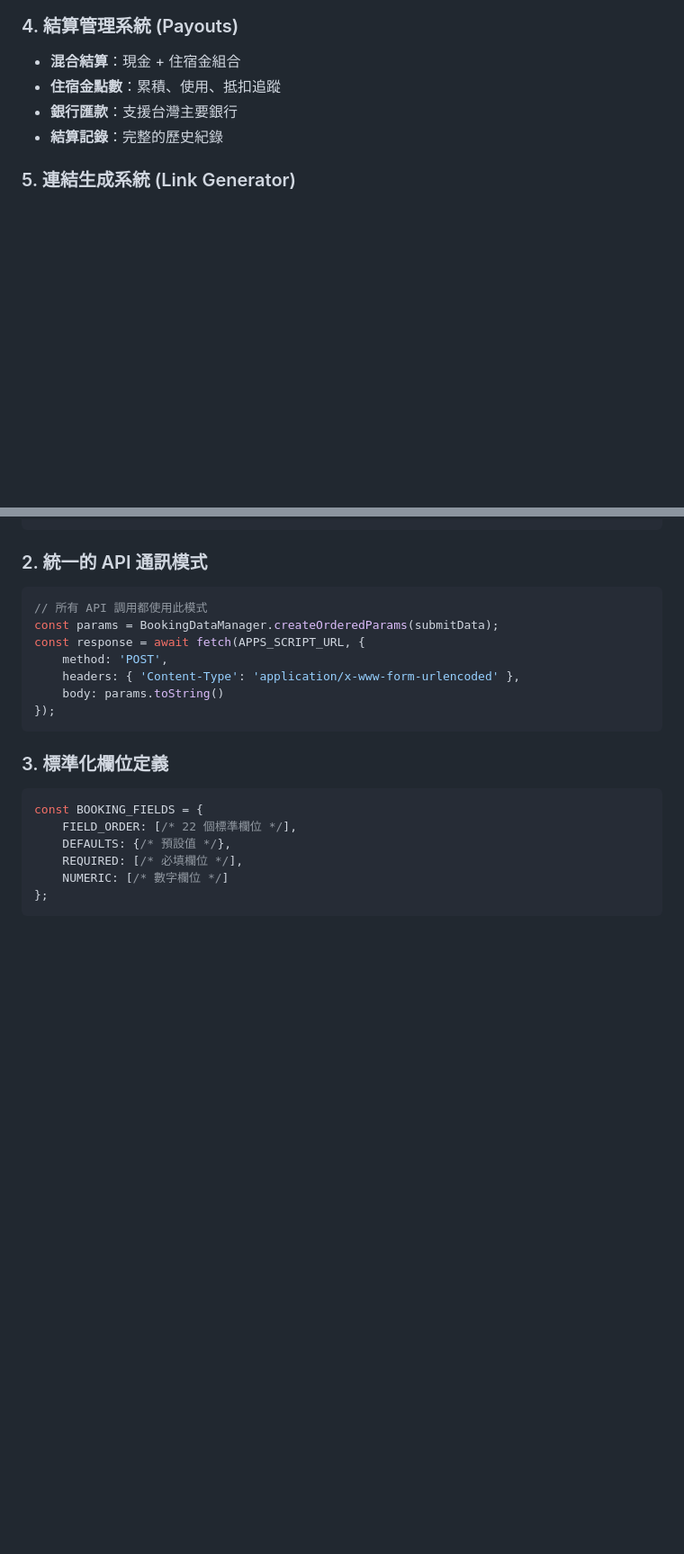
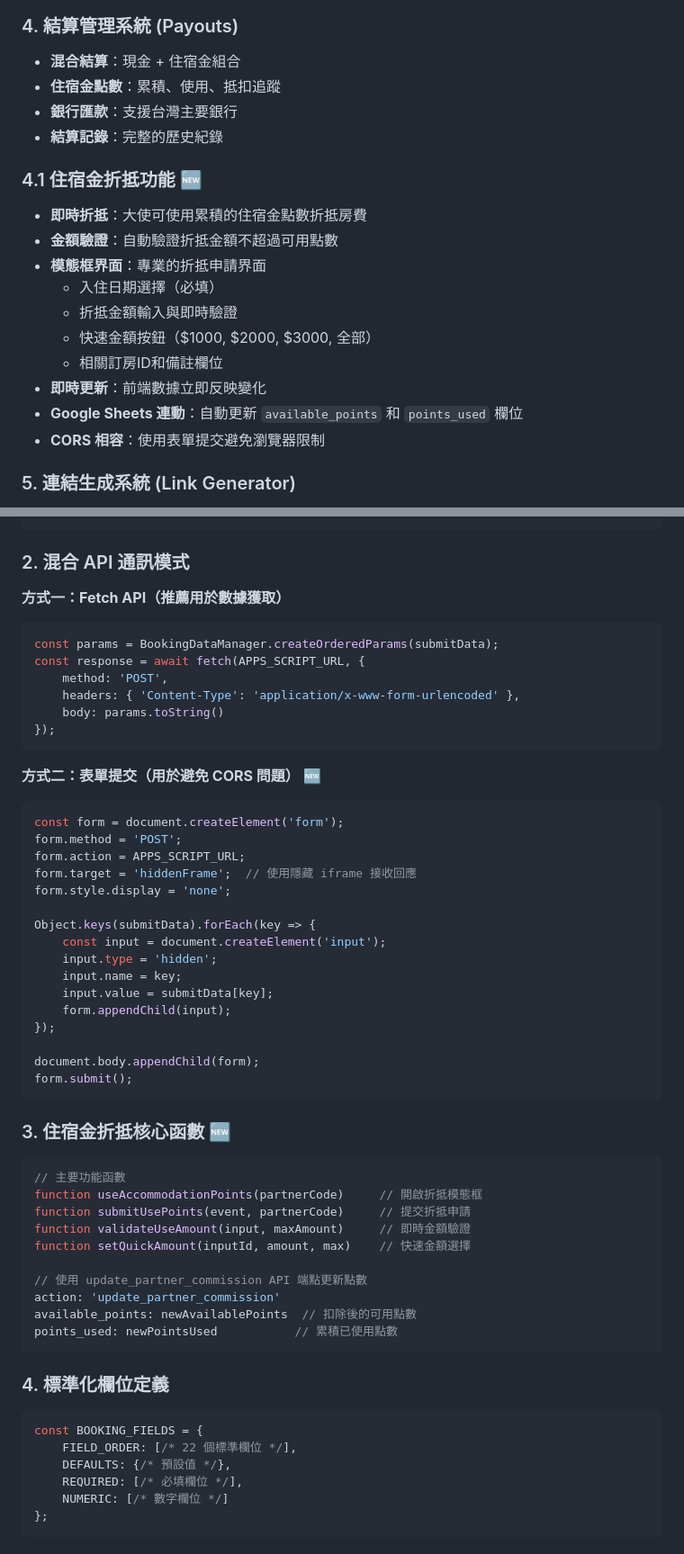
Before and after one commit to didi1119/forest-gift-v1, a Markdown page: CLAUDE.md, 2 parts joined by grey strips. Shown at 90% size. Drawn GitHub-style; blank space fills up the shorter version.

````diff
--- a/CLAUDE.md
+++ b/CLAUDE.md
@@ -91,6 +91,18 @@
 - **銀行匯款**：支援台灣主要銀行
 - **結算記錄**：完整的歷史紀錄
 
+### 4.1 住宿金折抵功能 🆕
+- **即時折抵**：大使可使用累積的住宿金點數折抵房費
+- **金額驗證**：自動驗證折抵金額不超過可用點數
+- **模態框界面**：專業的折抵申請界面
+  - 入住日期選擇（必填）
+  - 折抵金額輸入與即時驗證
+  - 快速金額按鈕（$1000, $2000, $3000, 全部）
+  - 相關訂房ID和備註欄位
+- **即時更新**：前端數據立即反映變化
+- **Google Sheets 連動**：自動更新 `available_points` 和 `points_used` 欄位
+- **CORS 相容**：使用表單提交避免瀏覽器限制
+
 ### 5. 連結生成系統 (Link Generator)
 - **追蹤連結**：透過 Apps Script 中繼服務
 - **短網址**：TinyURL / is.gd 整合
@@ -123,9 +135,10 @@ const BookingDataManager = {
 }
 ```
 
-### 2. 統一的 API 通訊模式
+### 2. 混合 API 通訊模式
+
+**方式一：Fetch API（推薦用於數據獲取）**
 ```javascript
-// 所有 API 調用都使用此模式
 const params = BookingDataManager.createOrderedParams(submitData);
 const response = await fetch(APPS_SCRIPT_URL, {
     method: 'POST',
@@ -134,7 +147,41 @@ const response = await fetch(APPS_SCRIPT_URL, {
 });
 ```
 
-### 3. 標準化欄位定義
+**方式二：表單提交（用於避免 CORS 問題）** 🆕
+```javascript
+const form = document.createElement('form');
+form.method = 'POST';
+form.action = APPS_SCRIPT_URL;
+form.target = 'hiddenFrame';  // 使用隱藏 iframe 接收回應
+form.style.display = 'none';
+
+Object.keys(submitData).forEach(key => {
+    const input = document.createElement('input');
+    input.type = 'hidden';
+    input.name = key;
+    input.value = submitData[key];
+    form.appendChild(input);
+});
+
+document.body.appendChild(form);
+form.submit();
+```
+
+### 3. 住宿金折抵核心函數 🆕
+```javascript
+// 主要功能函數
+function useAccommodationPoints(partnerCode)     // 開啟折抵模態框
+function submitUsePoints(event, partnerCode)     // 提交折抵申請
+function validateUseAmount(input, maxAmount)     // 即時金額驗證
+function setQuickAmount(inputId, amount, max)    // 快速金額選擇
+
+// 使用 update_partner_commission API 端點更新點數
+action: 'update_partner_commission'
+available_points: newAvailablePoints  // 扣除後的可用點數
+points_used: newPointsUsed           // 累積已使用點數
+```
+
+### 4. 標準化欄位定義
 ```javascript
 const BOOKING_FIELDS = {
     FIELD_ORDER: [/* 22 個標準欄位 */],
````
Also changed, not shown: other parts of CLAUDE.md (+52 -18 lines).
